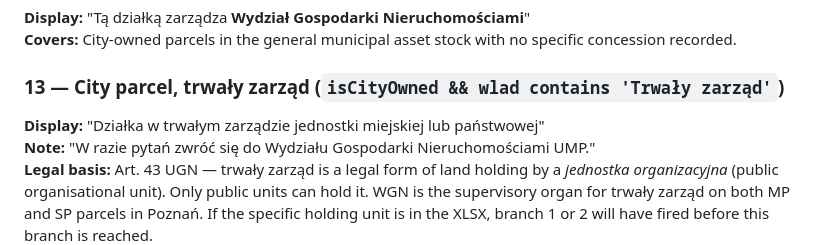
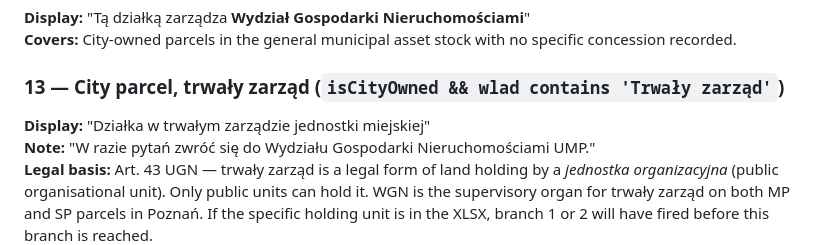
Before and after one commit to cyrylski/czyja-dzialka, a Markdown page: ZARZADCA-LOGIC.md, the part around the change. Rendered like a GitHub page.

Commit message:
docs: update ZARZADCA-LOGIC to reflect Trwały zarząd label fix
https://claude.ai/code/session_01T8tS5fAutsNdhSVuuMcLNa

```diff
--- a/ZARZADCA-LOGIC.md
+++ b/ZARZADCA-LOGIC.md
@@ -134,7 +134,7 @@ acts independently toward third parties.
 specific concession recorded.
 
 ### 13 — City parcel, trwały zarząd (`isCityOwned && wlad contains 'Trwały zarząd'`)
-**Display:** "Działka w trwałym zarządzie jednostki miejskiej lub państwowej"
+**Display:** "Działka w trwałym zarządzie jednostki miejskiej"
 **Note:** "W razie pytań zwróć się do Wydziału Gospodarki Nieruchomościami UMP."
 **Legal basis:** Art. 43 UGN — trwały zarząd is a legal form of land holding
 by a *jednostka organizacyjna* (public organisational unit). Only public units
```
